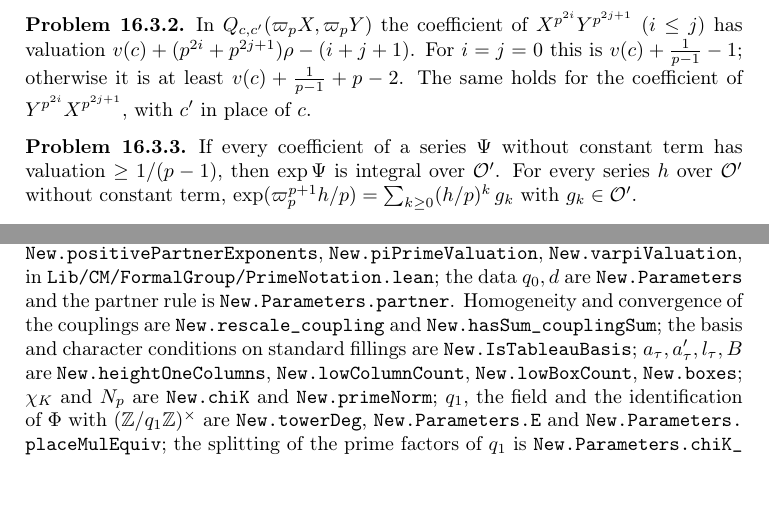
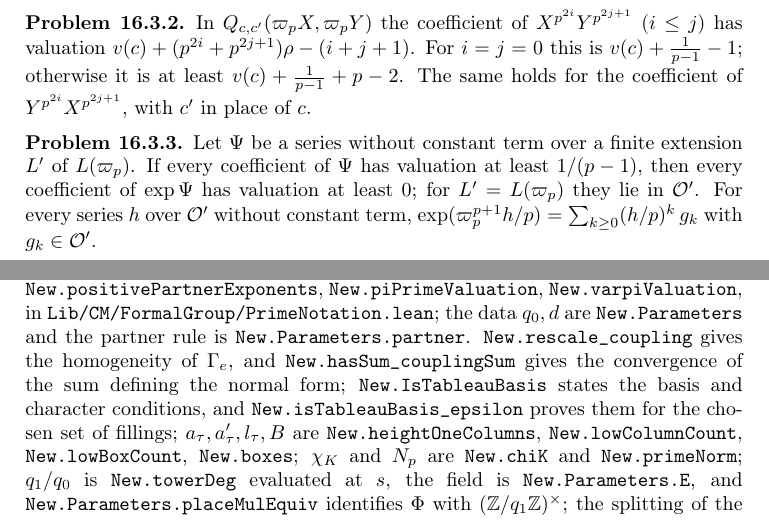
Before and after one commit to ultronozm/grh-workbook, a LaTeX paper (20261125T013700--pairings-on-a-formal-group-of-height-two__workbook.tex): two parts of pages 4 and 7 of 9, joined at a grey line, cut so that both start at the same text, the shorter picture padded with empty space. Compiled offline with pdfLaTeX.

Commit message:
c16 pairings: apply fidelity audit round 8 (q_1/q_0 is towerDeg; coefficient field in pr:exp-integral; convergence gloss; isTableauBasis_epsilon)

```diff
--- a/20261125T013700--pairings-on-a-formal-group-of-height-two__workbook.tex
+++ b/20261125T013700--pairings-on-a-formal-group-of-height-two__workbook.tex
@@ -185,7 +185,7 @@ In \(Q_{c,c'}(\varpi_p X, \varpi_p Y)\) the coefficient of \(X^{p^{2i}} Y^{p^{2j
 \end{problem}
 
 \begin{problem}\label{pr:exp-integral}
-If every coefficient of a series \(\Psi\) without constant term has valuation \(\ge 1/(p-1)\), then \(\exp\Psi\) is integral over \(\Oc'\).  For every series \(h\) over \(\Oc'\) without constant term, \(\exp(\varpi_p^{p+1} h/p) = \sum_{k \ge 0} (h/p)^k\, g_k\) with \(g_k \in \Oc'\).
+Let \(\Psi\) be a series without constant term over a finite extension \(L'\) of \(L(\varpi_p)\).  If every coefficient of \(\Psi\) has valuation at least \(1/(p-1)\), then every coefficient of \(\exp\Psi\) has valuation at least \(0\); for \(L' = L(\varpi_p)\) they lie in \(\Oc'\).  For every series \(h\) over \(\Oc'\) without constant term, \(\exp(\varpi_p^{p+1} h/p) = \sum_{k \ge 0} (h/p)^k\, g_k\) with \(g_k \in \Oc'\).
 \end{problem}
 
 For a series \(h\) without constant term, let \(\Cc(h)\) be the set of series \(\sum_{k \ge 0} p^{-k} h^k g_k\) with \(g_k\) integral over \(\Oc'\), the sum being finite in each degree.  It is stable under multiplication by integral series.  Problems~\ref{pr:simeq} and~\ref{pr:rescaled}--\ref{pr:exp-integral} prove the following.
@@ -318,7 +318,7 @@ For a single column of height one the right side of Theorem~\ref{thm:count} is n
 
 \paragraph{In the Lean formalization.}
 \begin{sloppypar}
-In the rewritten Lean proof \cite{GL}, the couplings, their sum and the normal form are \path{New.coupling}, \path{New.couplingSum} and \path{New.HasNormalForm}, in \path{New/Derivatives/Divisibility/NormalForm.lean}.  Theorem~\ref{thm:count} is \path{New.Parameters.norm_jet_minorProd_le_of_hasNormalForm}, in \path{New/Derivatives/Divisibility/Count.lean}, stated as the upper bound \(p^{-(\Delta(\kappa) - f N^3 (1 + \log_p \max(B,1)))}\) for the norm of the jet; there \(P_\mu\) for a standard filling is \path{New.minorProd} and \(\Delta\) is \path{New.predictedDivisibility}.  The jet is \path{New.jet}, the standard filling at one place is an element of \path{New.BasisTableau}, and a standard filling over all the places is an element of \path{New.WeylIndex}, in \path{Lib/GLn/SchurModule/Basic.lean}; \(I_p^\circ\), \(I_p\), \(c_p\), \(\rho(d,p)\) are \path{New.partnerExponents}, \path{New.positivePartnerExponents}, \path{New.piPrimeValuation}, \path{New.varpiValuation}, in \path{Lib/CM/FormalGroup/PrimeNotation.lean}; the data \(q_0, d\) are \path{New.Parameters} and the partner rule is \path{New.Parameters.partner}.  Homogeneity and convergence of the couplings are \path{New.rescale_coupling} and \path{New.hasSum_couplingSum}; the basis and character conditions on standard fillings are \path{New.IsTableauBasis}; \(a_\tau, a'_\tau, l_\tau, B\) are \path{New.heightOneColumns}, \path{New.lowColumnCount}, \path{New.lowBoxCount}, \path{New.boxes}; \(\chi_K\) and \(N_p\) are \path{New.chiK} and \path{New.primeNorm}; \(q_1\), the field and the identification of \(\Phi\) with \((\Z/q_1\Z)^\times\) are \path{New.towerDeg}, \path{New.Parameters.E} and \path{New.Parameters.placeMulEquiv}; the splitting of the prime factors of \(q_1\) is \path{New.Parameters.chiK_eq_one_of_dvd}.  The corresponding statement of the rewritten Lean proof on which series have the normal form is \path{New.Parameters.exists_hasNormalForm}, in \path{New/Derivatives/FormalGroup/ThetaProducts.lean}.
+In the rewritten Lean proof \cite{GL}, the couplings, their sum and the normal form are \path{New.coupling}, \path{New.couplingSum} and \path{New.HasNormalForm}, in \path{New/Derivatives/Divisibility/NormalForm.lean}.  Theorem~\ref{thm:count} is \path{New.Parameters.norm_jet_minorProd_le_of_hasNormalForm}, in \path{New/Derivatives/Divisibility/Count.lean}, stated as the upper bound \(p^{-(\Delta(\kappa) - f N^3 (1 + \log_p \max(B,1)))}\) for the norm of the jet; there \(P_\mu\) for a standard filling is \path{New.minorProd} and \(\Delta\) is \path{New.predictedDivisibility}.  The jet is \path{New.jet}, the standard filling at one place is an element of \path{New.BasisTableau}, and a standard filling over all the places is an element of \path{New.WeylIndex}, in \path{Lib/GLn/SchurModule/Basic.lean}; \(I_p^\circ\), \(I_p\), \(c_p\), \(\rho(d,p)\) are \path{New.partnerExponents}, \path{New.positivePartnerExponents}, \path{New.piPrimeValuation}, \path{New.varpiValuation}, in \path{Lib/CM/FormalGroup/PrimeNotation.lean}; the data \(q_0, d\) are \path{New.Parameters} and the partner rule is \path{New.Parameters.partner}.  \path{New.rescale_coupling} gives the homogeneity of \(\Gamma_e\), and \path{New.hasSum_couplingSum} gives the convergence of the sum defining the normal form; \path{New.IsTableauBasis} states the basis and character conditions, and \path{New.isTableauBasis_epsilon} proves them for the chosen set of fillings; \(a_\tau, a'_\tau, l_\tau, B\) are \path{New.heightOneColumns}, \path{New.lowColumnCount}, \path{New.lowBoxCount}, \path{New.boxes}; \(\chi_K\) and \(N_p\) are \path{New.chiK} and \path{New.primeNorm}; \(q_1/q_0\) is \path{New.towerDeg} evaluated at \(s\), the field is \path{New.Parameters.E}, and \path{New.Parameters.placeMulEquiv} identifies \(\Phi\) with \((\Z/q_1\Z)^\times\); the splitting of the prime factors of \(q_1\) is \path{New.Parameters.chiK_eq_one_of_dvd}.  The corresponding statement of the rewritten Lean proof on which series have the normal form is \path{New.Parameters.exists_hasNormalForm}, in \path{New/Derivatives/FormalGroup/ThetaProducts.lean}.
 \end{sloppypar}
 
 \section*{Hints}
```
